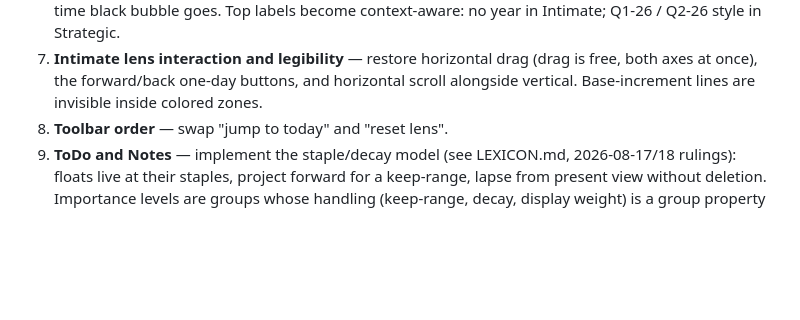
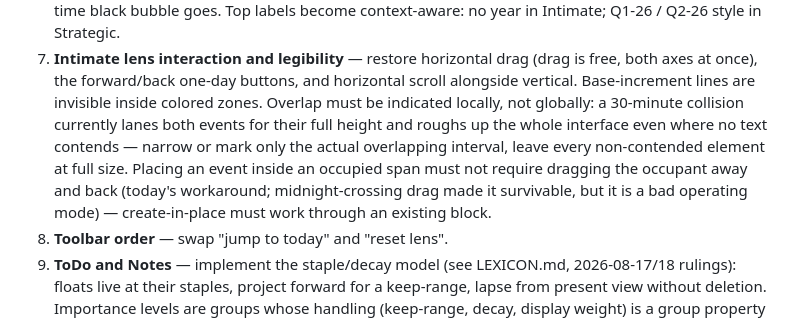
Before and after one commit to KingKutza/ChronoLog, a Markdown page: ROADMAP.md, the part around the change. GitHub-like rendering; blank space fills up the shorter version.

Commit message:
Roadmap: local overlap indication and create-in-place for Intimate
A 30-minute collision lanes both events full-height and disturbs the
whole interface where nothing contends - overlap gets indicated only in
the actual contended interval. Placing an event inside an occupied span
must not require dragging the occupant away and back.

Co-Authored-By: Claude Fable 5 <noreply@anthropic.com>

```diff
--- a/ROADMAP.md
+++ b/ROADMAP.md
@@ -49,7 +49,15 @@ Ordered by priority.
 7. **Intimate lens interaction and legibility** — restore horizontal drag
    (drag is free, both axes at once), the forward/back one-day buttons,
    and horizontal scroll alongside vertical. Base-increment lines are
-   invisible inside colored zones.
+   invisible inside colored zones. Overlap must be indicated locally, not
+   globally: a 30-minute collision currently lanes both events for their
+   full height and roughs up the whole interface even where no text
+   contends — narrow or mark only the actual overlapping interval, leave
+   every non-contended element at full size. Placing an event inside an
+   occupied span must not require dragging the occupant away and back
+   (today's workaround; midnight-crossing drag made it survivable, but it
+   is a bad operating mode) — create-in-place must work through an
+   existing block.
 8. **Toolbar order** — swap "jump to today" and "reset lens".
 9. **ToDo and Notes** — implement the staple/decay model (see LEXICON.md,
    2026-08-17/18 rulings): floats live at their staples, project forward
```
